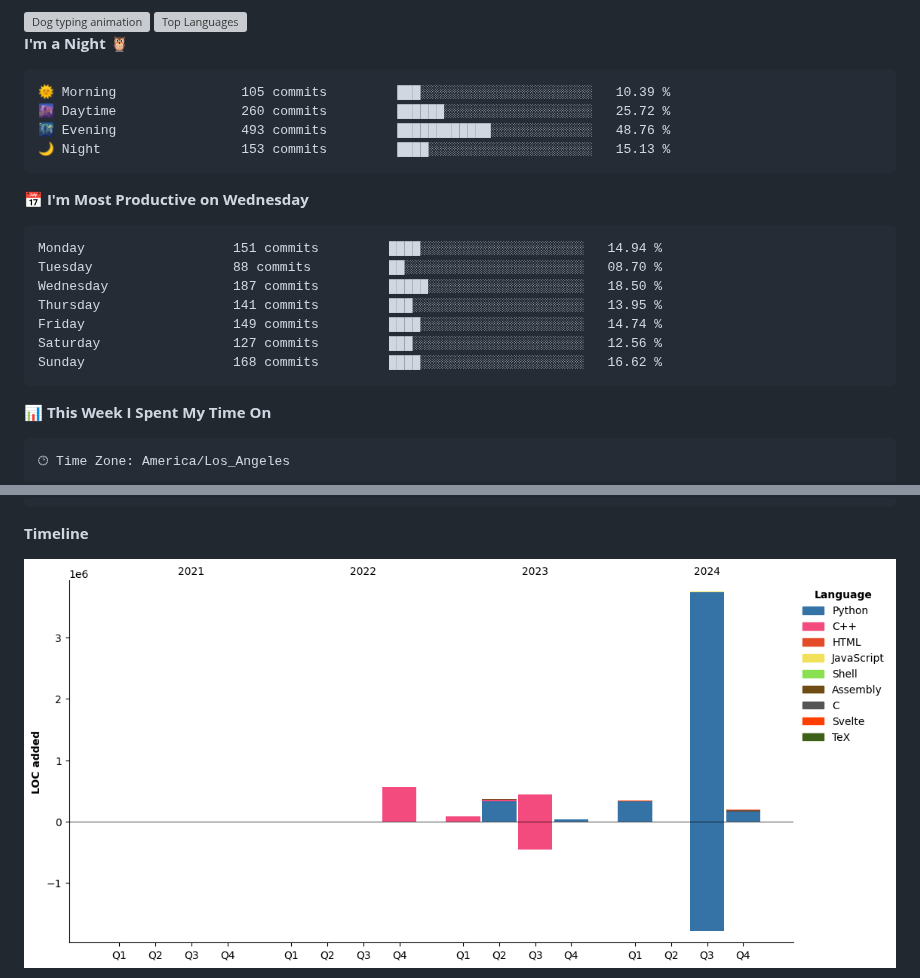
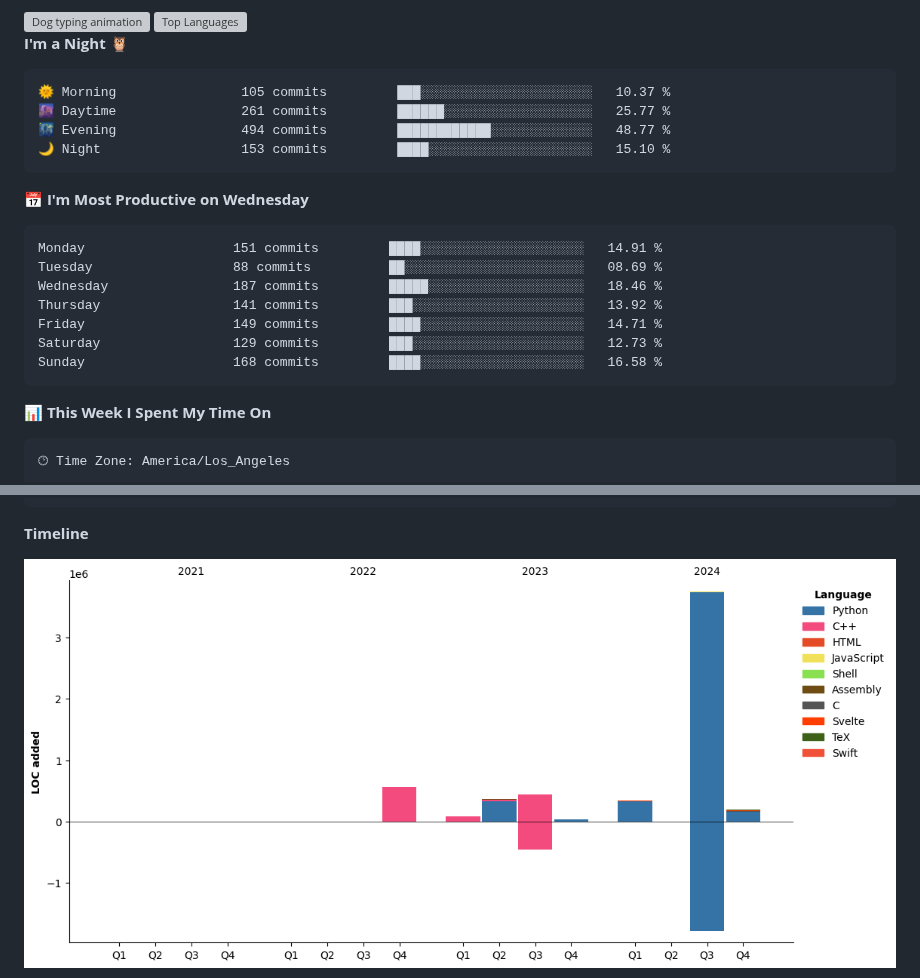
Before and after one commit to vroque19/vroque19, a Markdown page: README.md, 2 parts joined by grey strips. Drawn GitHub-style; pictures changed too: assets/bar_graph.png; grey boxes are pictures that could not be loaded.

Commit message:
Updated with Dev Metrics

````diff
--- a/README.md
+++ b/README.md
@@ -13,21 +13,21 @@
 **I'm a Night 🦉**
 
 ```text
-🌞 Morning                105 commits         ███░░░░░░░░░░░░░░░░░░░░░░   10.39 %
-🌆 Daytime                260 commits         ██████░░░░░░░░░░░░░░░░░░░   25.72 %
-🌃 Evening                493 commits         ████████████░░░░░░░░░░░░░   48.76 %
-🌙 Night                  153 commits         ████░░░░░░░░░░░░░░░░░░░░░   15.13 %
+🌞 Morning                105 commits         ███░░░░░░░░░░░░░░░░░░░░░░   10.37 %
+🌆 Daytime                261 commits         ██████░░░░░░░░░░░░░░░░░░░   25.77 %
+🌃 Evening                494 commits         ████████████░░░░░░░░░░░░░   48.77 %
+🌙 Night                  153 commits         ████░░░░░░░░░░░░░░░░░░░░░   15.10 %
 ```
 📅 **I'm Most Productive on Wednesday**
 
 ```text
-Monday                   151 commits         ████░░░░░░░░░░░░░░░░░░░░░   14.94 %
-Tuesday                  88 commits          ██░░░░░░░░░░░░░░░░░░░░░░░   08.70 %
-Wednesday                187 commits         █████░░░░░░░░░░░░░░░░░░░░   18.50 %
-Thursday                 141 commits         ███░░░░░░░░░░░░░░░░░░░░░░   13.95 %
-Friday                   149 commits         ████░░░░░░░░░░░░░░░░░░░░░   14.74 %
-Saturday                 127 commits         ███░░░░░░░░░░░░░░░░░░░░░░   12.56 %
-Sunday                   168 commits         ████░░░░░░░░░░░░░░░░░░░░░   16.62 %
+Monday                   151 commits         ████░░░░░░░░░░░░░░░░░░░░░   14.91 %
+Tuesday                  88 commits          ██░░░░░░░░░░░░░░░░░░░░░░░   08.69 %
+Wednesday                187 commits         █████░░░░░░░░░░░░░░░░░░░░   18.46 %
+Thursday                 141 commits         ███░░░░░░░░░░░░░░░░░░░░░░   13.92 %
+Friday                   149 commits         ████░░░░░░░░░░░░░░░░░░░░░   14.71 %
+Saturday                 129 commits         ███░░░░░░░░░░░░░░░░░░░░░░   12.73 %
+Sunday                   168 commits         ████░░░░░░░░░░░░░░░░░░░░░   16.58 %
 ```
 
 
````
Also changed, not shown: other parts of README.md (+1 -1 lines).
